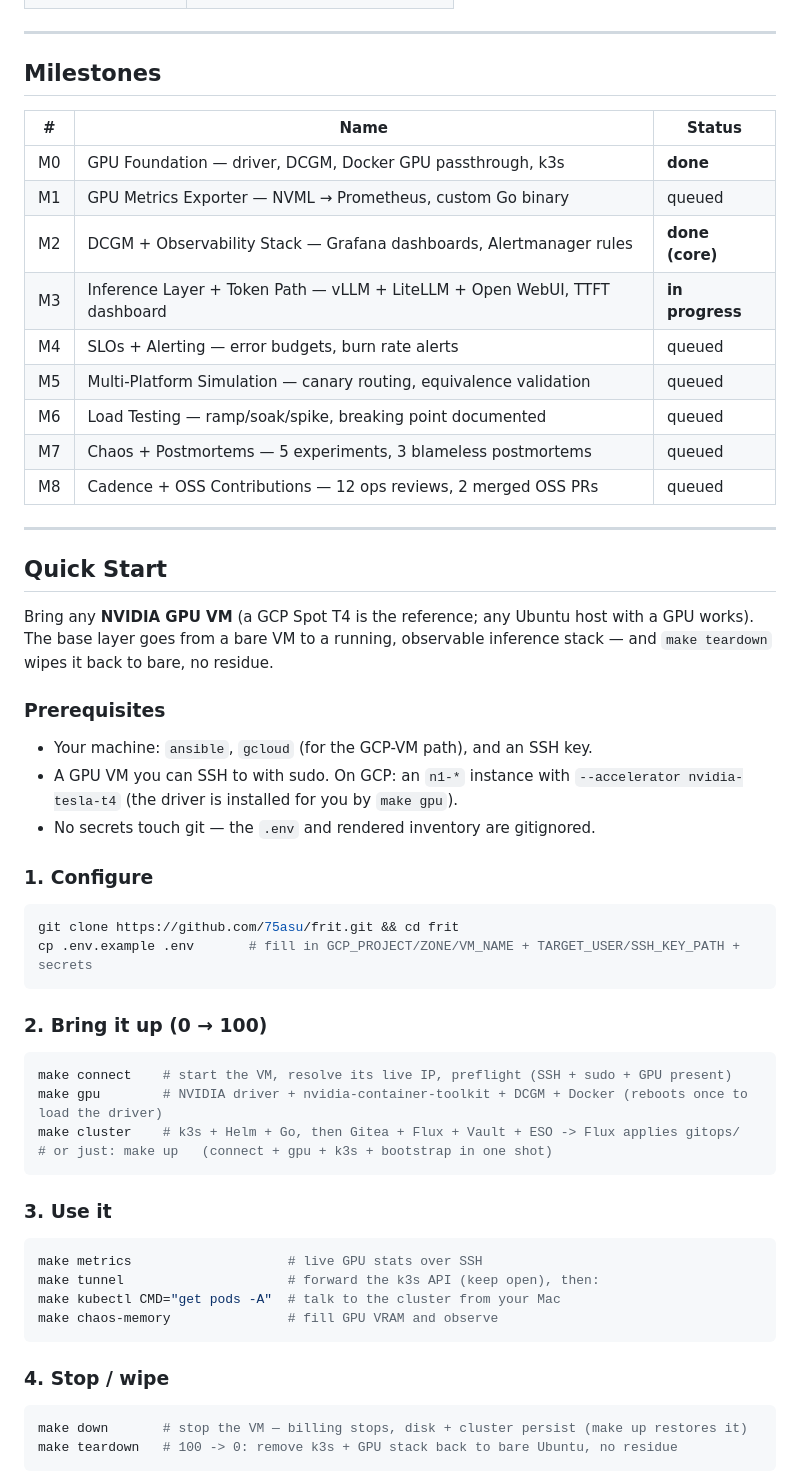
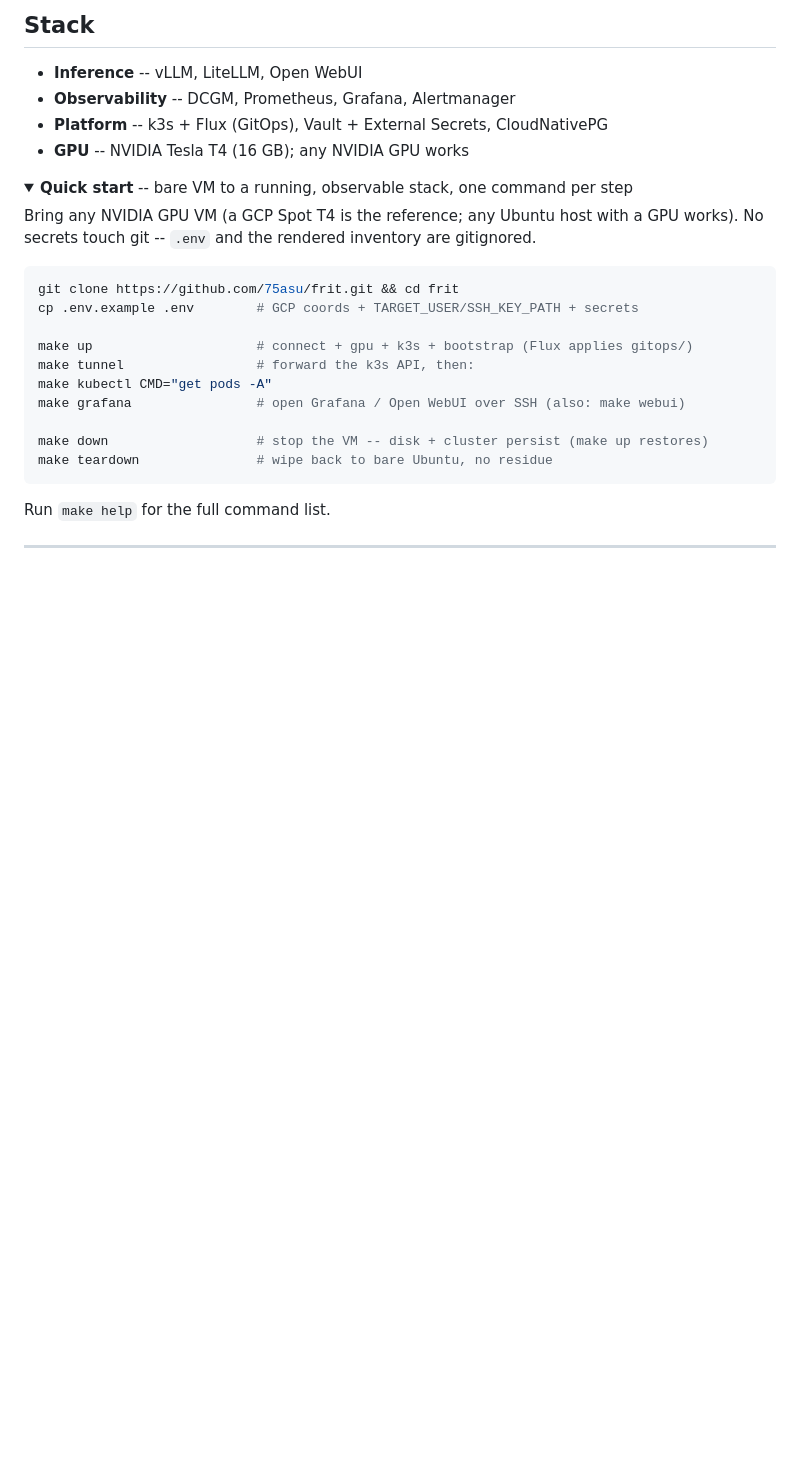
Before and after one commit to 75asu/frit, a Markdown page: README.md, the part around the change printed below. Drawn GitHub-style; folded sections open; blank space fills up the shorter version.

````diff
--- a/README.md
+++ b/README.md
@@ -19,61 +48,31 @@ A public OSS project that demonstrates production-grade GPU reliability engineer
+## Stack
+
+- **Inference** -- vLLM, LiteLLM, Open WebUI
+- **Observability** -- DCGM, Prometheus, Grafana, Alertmanager
+- **Platform** -- k3s + Flux (GitOps), Vault + External Secrets, CloudNativePG
+- **GPU** -- NVIDIA Tesla T4 (16 GB); any NVIDIA GPU works
+
+<details>
+<summary><b>Quick start</b> -- bare VM to a running, observable stack, one command per step</summary>
+
+Bring any NVIDIA GPU VM (a GCP Spot T4 is the reference; any Ubuntu host with a GPU works). No secrets touch git -- `.env` and the rendered inventory are gitignored.
+
+```bash
+git clone https://github.com/75asu/frit.git && cd frit
+cp .env.example .env        # GCP coords + TARGET_USER/SSH_KEY_PATH + secrets
+
+make up                     # connect + gpu + k3s + bootstrap (Flux applies gitops/)
+make tunnel                 # forward the k3s API, then:
+make kubectl CMD="get pods -A"
+make grafana                # open Grafana / Open WebUI over SSH (also: make webui)
+
+make down                   # stop the VM -- disk + cluster persist (make up restores)
+make teardown               # wipe back to bare Ubuntu, no residue
+```
+
+Run `make help` for the full command list.
+
+</details>
 
 ---
 
-## Milestones
-
-| # | Name | Status |
-|---|------|--------|
-| M0 | GPU Foundation — driver, DCGM, Docker GPU passthrough, k3s | **done** |
-| M1 | GPU Metrics Exporter — NVML → Prometheus, custom Go binary | queued |
-| M2 | DCGM + Observability Stack — Grafana dashboards, Alertmanager rules | **done (core)** |
-| M3 | Inference Layer + Token Path — vLLM + LiteLLM + Open WebUI, TTFT dashboard | **in progress** |
-| M4 | SLOs + Alerting — error budgets, burn rate alerts | queued |
-| M5 | Multi-Platform Simulation — canary routing, equivalence validation | queued |
-| M6 | Load Testing — ramp/soak/spike, breaking point documented | queued |
-| M7 | Chaos + Postmortems — 5 experiments, 3 blameless postmortems | queued |
-| M8 | Cadence + OSS Contributions — 12 ops reviews, 2 merged OSS PRs | queued |
-
----
-
-## Quick Start
-
-Bring any **NVIDIA GPU VM** (a GCP Spot T4 is the reference; any Ubuntu host with a GPU works). The base layer goes from a bare VM to a running, observable inference stack — and `make teardown` wipes it back to bare, no residue.
-
-### Prerequisites
-
-- Your machine: `ansible`, `gcloud` (for the GCP-VM path), and an SSH key.
-- A GPU VM you can SSH to with sudo. On GCP: an `n1-*` instance with `--accelerator nvidia-tesla-t4` (the driver is installed for you by `make gpu`).
-- No secrets touch git — the `.env` and rendered inventory are gitignored.
-
-### 1. Configure
-
-```bash
-git clone https://github.com/75asu/frit.git && cd frit
-cp .env.example .env       # fill in GCP_PROJECT/ZONE/VM_NAME + TARGET_USER/SSH_KEY_PATH + secrets
-```
-
-### 2. Bring it up (0 → 100)
-
-```bash
-make connect    # start the VM, resolve its live IP, preflight (SSH + sudo + GPU present)
-make gpu        # NVIDIA driver + nvidia-container-toolkit + DCGM + Docker (reboots once to load the driver)
-make cluster    # k3s + Helm + Go, then Gitea + Flux + Vault + ESO -> Flux applies gitops/
-# or just: make up   (connect + gpu + k3s + bootstrap in one shot)
-```
-
-### 3. Use it
-
-```bash
-make metrics                    # live GPU stats over SSH
-make tunnel                     # forward the k3s API (keep open), then:
-make kubectl CMD="get pods -A"  # talk to the cluster from your Mac
-make chaos-memory               # fill GPU VRAM and observe
-```
-
-### 4. Stop / wipe
-
-```bash
-make down       # stop the VM — billing stops, disk + cluster persist (make up restores it)
-make teardown   # 100 -> 0: remove k3s + GPU stack back to bare Ubuntu, no residue
-```
-
````
Also changed, not shown: other parts of README.md (+40 -37 lines), docs/architecture-dark.png (added), docs/architecture-light.png (added), 4 other files.
